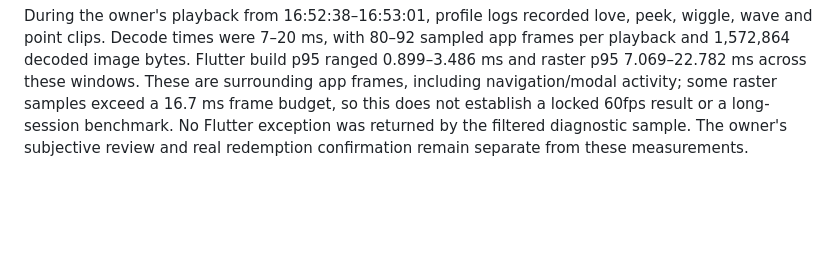
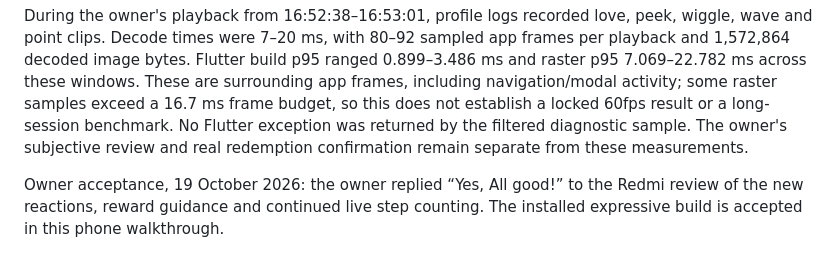
Before and after one commit to hanovadevs/char-qadam, a Markdown page: docs/REDESIGN_IMPLEMENTATION.md, the part around the change. Rendered like a GitHub page; blank space fills up the shorter version.

Commit message:
Record owner acceptance of Pip interactions on Redmi [skip ci]

```diff
--- a/docs/REDESIGN_IMPLEMENTATION.md
+++ b/docs/REDESIGN_IMPLEMENTATION.md
@@ -85,3 +85,5 @@ Validation: analyzer clean; all 119 mobile tests pass. New checks cover tap reac
 Source `ddcf384`; profile arm64 build succeeded in 136.6 seconds. All four new PNG atlases were extracted from the APK and verified byte-for-byte against the source assets. APK: 83,711,529 bytes; SHA-256 `FAF6ED263C913C481F64E8437BDF23A3236C169F16AFE6AC5A9270BE00682838`. `adb install -r` succeeded on the Redmi at 2026-10-19 16:52:16; motion permission remains granted, without clearing storage.
 
 During the owner's playback from 16:52:38–16:53:01, profile logs recorded love, peek, wiggle, wave and point clips. Decode times were 7–20 ms, with 80–92 sampled app frames per playback and 1,572,864 decoded image bytes. Flutter build p95 ranged 0.899–3.486 ms and raster p95 7.069–22.782 ms across these windows. These are surrounding app frames, including navigation/modal activity; some raster samples exceed a 16.7 ms frame budget, so this does not establish a locked 60fps result or a long-session benchmark. No Flutter exception was returned by the filtered diagnostic sample. The owner's subjective review and real redemption confirmation remain separate from these measurements.
+
+Owner acceptance, 19 October 2026: the owner replied “Yes, All good!” to the Redmi review of the new reactions, reward guidance and continued live step counting. The installed expressive build is accepted in this phone walkthrough.
```
